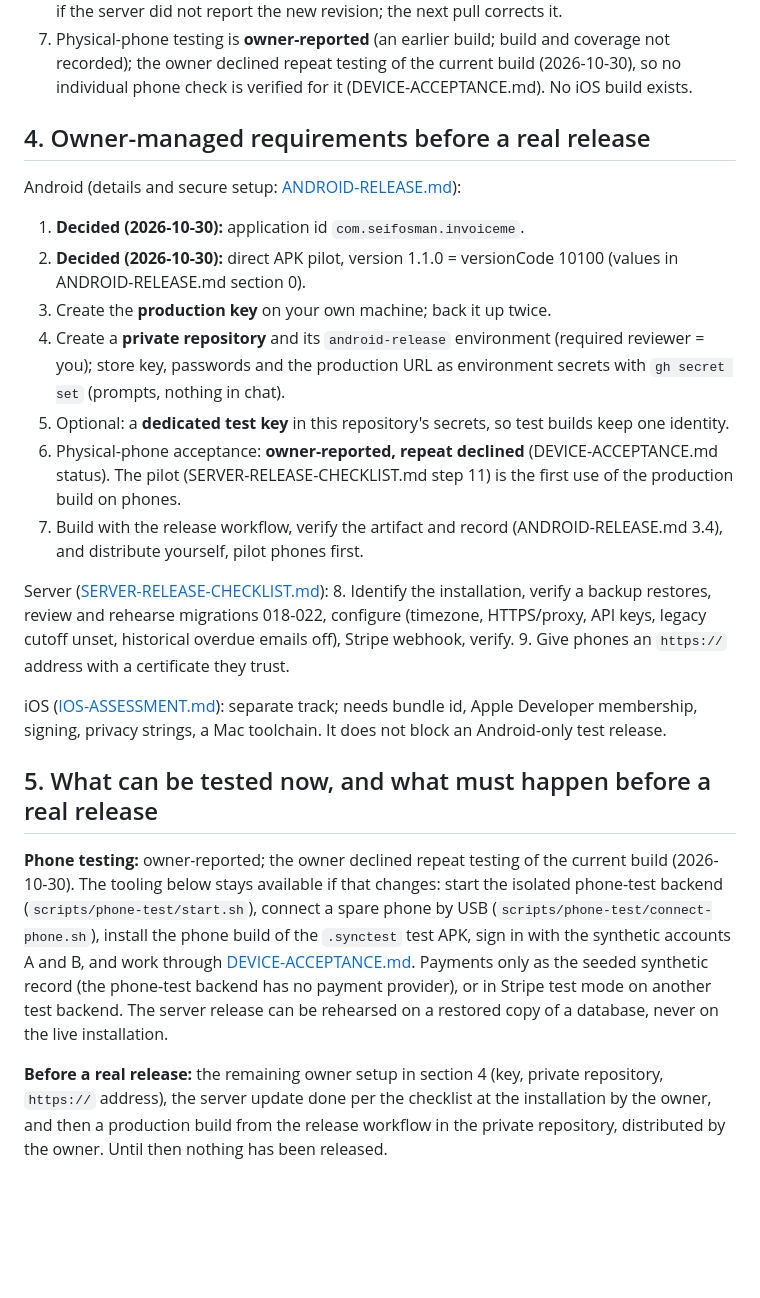
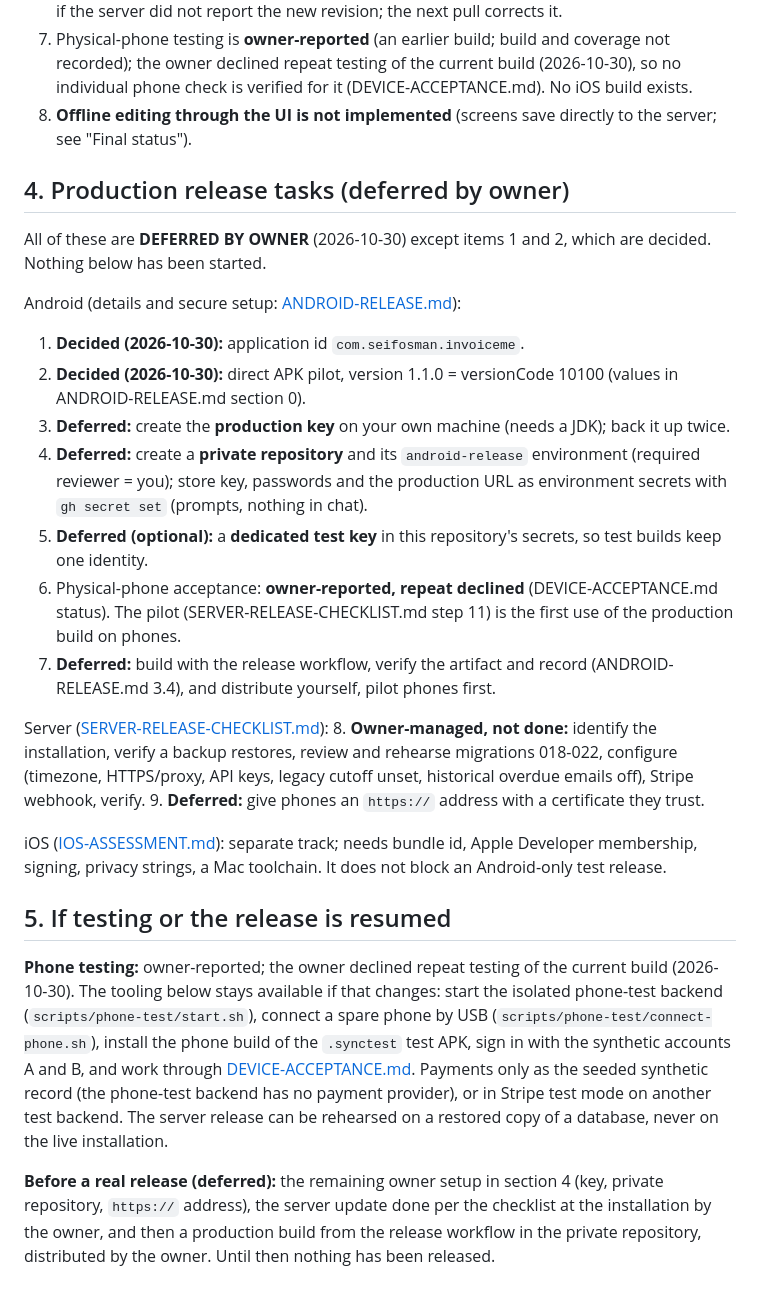
Before and after one commit to seifosmaan53/invoiceme, a Markdown page: docs/release/RELEASE-HANDOFF.md, the part around one of its changes. Drawn GitHub-style; blank space fills up the shorter version.

```diff
--- a/docs/release/RELEASE-HANDOFF.md
+++ b/docs/release/RELEASE-HANDOFF.md
@@ -105,36 +131,42 @@ All builds are listed in [android-versions.tsv](android-versions.tsv).
    coverage not recorded); the owner declined repeat testing of the current
    build (2026-10-30), so no individual phone check is verified for it
    (DEVICE-ACCEPTANCE.md). No iOS build exists.
+8. **Offline editing through the UI is not implemented** (screens save
+   directly to the server; see "Final status").
 
-## 4. Owner-managed requirements before a real release
+## 4. Production release tasks (deferred by owner)
+
+All of these are **DEFERRED BY OWNER** (2026-10-30) except items 1 and 2,
+which are decided. Nothing below has been started.
 
 Android (details and secure setup: [ANDROID-RELEASE.md](ANDROID-RELEASE.md)):
 1. **Decided (2026-10-30):** application id `com.seifosman.invoiceme`.
 2. **Decided (2026-10-30):** direct APK pilot, version 1.1.0 = versionCode
    10100 (values in ANDROID-RELEASE.md section 0).
-3. Create the **production key** on your own machine; back it up twice.
-4. Create a **private repository** and its `android-release` environment
+3. **Deferred:** create the **production key** on your own machine (needs a
+   JDK); back it up twice.
+4. **Deferred:** create a **private repository** and its `android-release` environment
    (required reviewer = you); store key, passwords and the production URL as
    environment secrets with `gh secret set` (prompts, nothing in chat).
-5. Optional: a **dedicated test key** in this repository's secrets, so test
+5. **Deferred (optional):** a **dedicated test key** in this repository's secrets, so test
    builds keep one identity.
 6. Physical-phone acceptance: **owner-reported, repeat declined**
    (DEVICE-ACCEPTANCE.md status). The pilot (SERVER-RELEASE-CHECKLIST.md
    step 11) is the first use of the production build on phones.
-7. Build with the release workflow, verify the artifact and record
+7. **Deferred:** build with the release workflow, verify the artifact and record
    (ANDROID-RELEASE.md 3.4), and distribute yourself, pilot phones first.
 
 Server ([SERVER-RELEASE-CHECKLIST.md](../operations/SERVER-RELEASE-CHECKLIST.md)):
-8. Identify the installation, verify a backup restores, review and rehearse
+8. **Owner-managed, not done:** identify the installation, verify a backup restores, review and rehearse
    migrations 018-022, configure (timezone, HTTPS/proxy, API keys, legacy
    cutoff unset, historical overdue emails off), Stripe webhook, verify.
-9. Give phones an `https://` address with a certificate they trust.
+9. **Deferred:** give phones an `https://` address with a certificate they trust.
 
 iOS ([IOS-ASSESSMENT.md](IOS-ASSESSMENT.md)): separate track; needs bundle
 id, Apple Developer membership, signing, privacy strings, a Mac toolchain.
 It does not block an Android-only test release.
 
-## 5. What can be tested now, and what must happen before a real release
+## 5. If testing or the release is resumed
 
 **Phone testing:** owner-reported; the owner declined repeat testing of the
 current build (2026-10-30). The tooling below stays available if that
@@ -147,7 +179,7 @@ seeded synthetic record (the phone-test backend has no payment provider), or
 in Stripe test mode on another test backend. The server release can be rehearsed on a
 restored copy of a database, never on the live installation.
 
-**Before a real release:** the remaining owner setup in section 4 (key,
+**Before a real release (deferred):** the remaining owner setup in section 4 (key,
 private repository, `https://` address), the server update done per the checklist at the installation by
 the owner, and then a production build from the release workflow in the
 private repository, distributed by the owner. Until then nothing has been
```
Also changed, not shown: other parts of docs/release/RELEASE-HANDOFF.md (+31 -5 lines), docs/release/ANDROID-RELEASE.md (+4 -3 lines).
